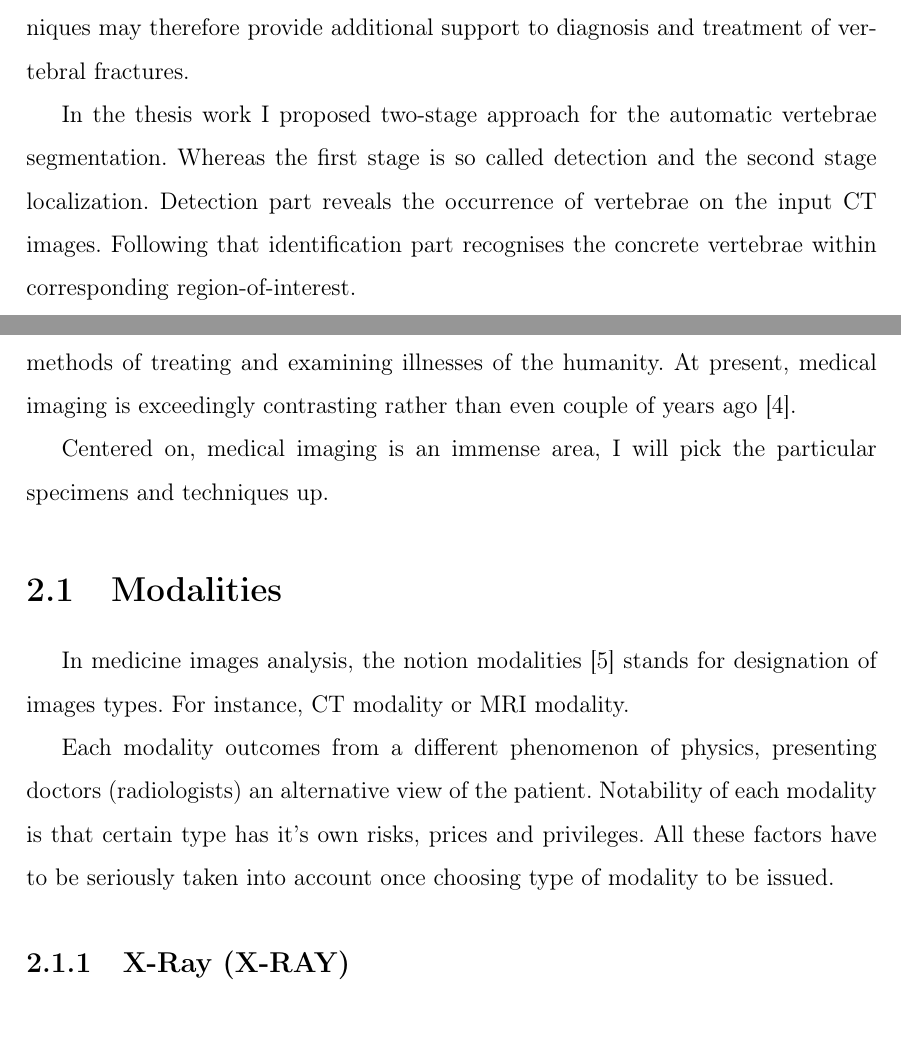
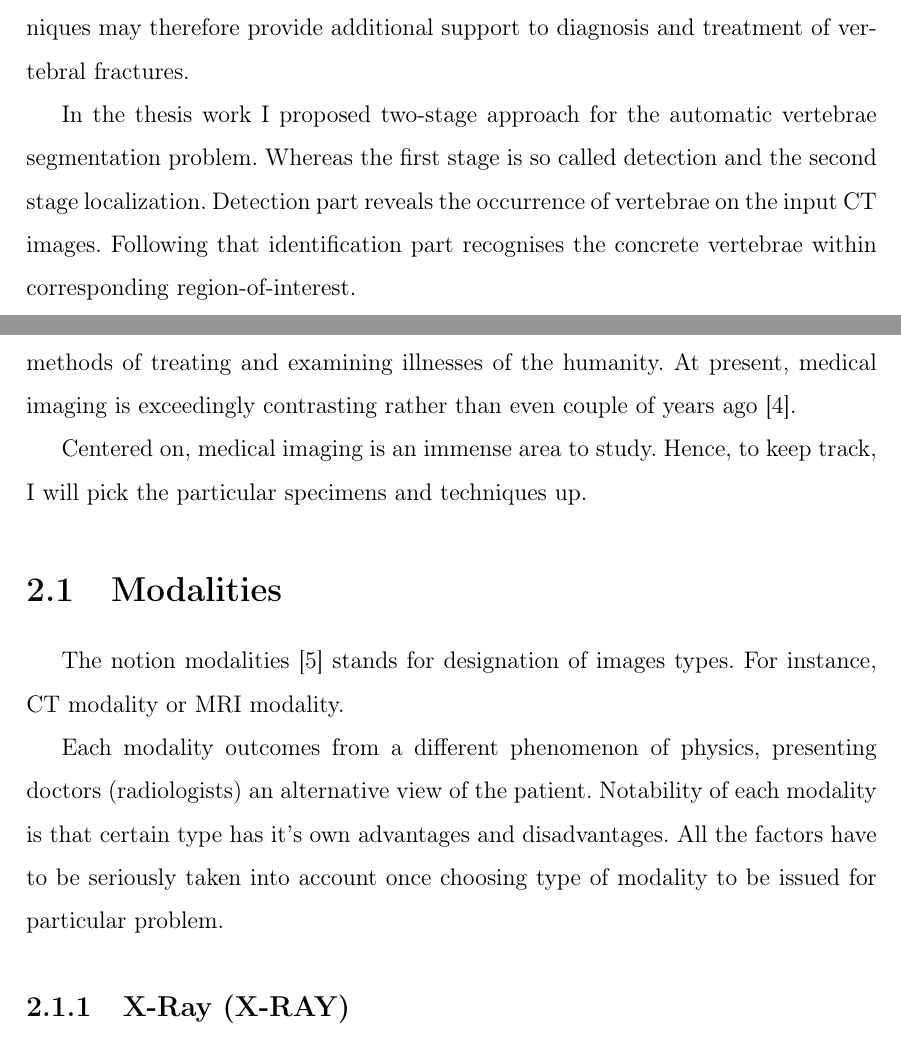
Before and after one commit to MaxKumundzhiev/EotvosLorandUniversity2021, a LaTeX thesis (thesis.tex, which reads chapters/introduction.tex, chapters/medical_imaging.tex): two parts of pages 7 and 8 of 46, joined at a grey line, cut so that both start at the same text. Compiled offline with pdfLaTeX.

Commit message:
Updated Introduction and Modalities.

```diff
--- a/chapters/introduction.tex
+++ b/chapters/introduction.tex
@@ -12,5 +12,5 @@ The advent and promotion of AI, along with growing of computing power, \cite{Pha
 
 Jointly automatic vertebrae segmentation, precise analysis of the spinal structures is an essential condition in all the clinical applications of spinal analysis. Knowledge of the detailed shape of individual vertebrae can considerably aid early diagnosis, surgical planning and follow-up assessment of a number of spinal pathologies, such as degenerative disorders, spinal deformities, trauma and tumors. Classification and segmentation of fractured vertebrae by computer-assisted techniques may therefore provide additional support to diagnosis and treatment of vertebral fractures.
 
-In the thesis work I proposed two-stage approach for the automatic vertebrae segmentation. Whereas the first stage is so called detection and the second stage localization.
+In the thesis work I proposed two-stage approach for the automatic vertebrae segmentation problem. Whereas the first stage is so called detection and the second stage localization.
 Detection part reveals the occurrence of vertebrae on the input CT images. Following that identification part recognises the concrete vertebrae within corresponding region-of-interest.
--- a/chapters/medical_imaging.tex
+++ b/chapters/medical_imaging.tex
@@ -3,12 +3,12 @@
 
 In medical image analysis the challenges are engrossing and so are the rewards \cite{Duncan2000}. When we solve problems in this field, we literally can make an impact on the methods of treating and examining illnesses of the humanity. At present, medical imaging is exceedingly contrasting rather than even couple of years ago \cite{Wang2020}.
 
-Centered on, medical imaging is an immense area, I will pick the particular specimens and techniques up.
+Centered on, medical imaging is an immense area to study. Hence, to keep track, I will pick the particular specimens and techniques up.
 
 \section{Modalities}
-In medicine images analysis, the notion modalities \cite{Seeram2004} stands for designation of images types. For instance, CT modality or MRI modality.
+The notion modalities \cite{Seeram2004} stands for designation of images types. For instance, CT modality or MRI modality.
 
-Each modality outcomes from a different phenomenon of physics, presenting doctors (radiologists) an alternative view of the patient. Notability of each modality is that certain type has it's own risks, prices and privileges. All these factors have to be seriously taken into account once choosing type of modality to be issued.
+Each modality outcomes from a different phenomenon of physics, presenting doctors (radiologists) an alternative view of the patient. Notability of each modality is that certain type has it's own advantages and disadvantages. All the factors have to be seriously taken into account once choosing type of modality to be issued for particular problem.
 
 \subsection{X-Ray (X-RAY)}
 In 1895, Wilhelm Roentgen explored rays which could pass through wood and human tissues. He called them \cite{Barker1996} 'x-rays' where 'x' was considered as a place-holder for the unknown.
```
